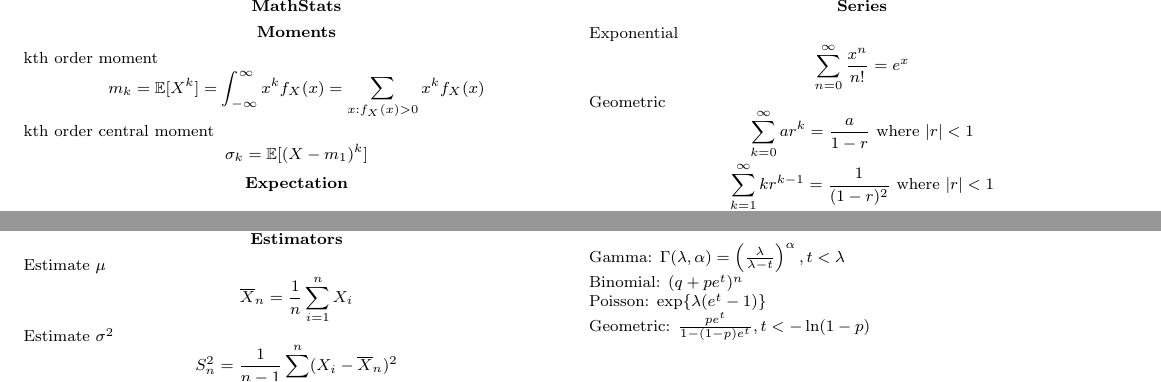
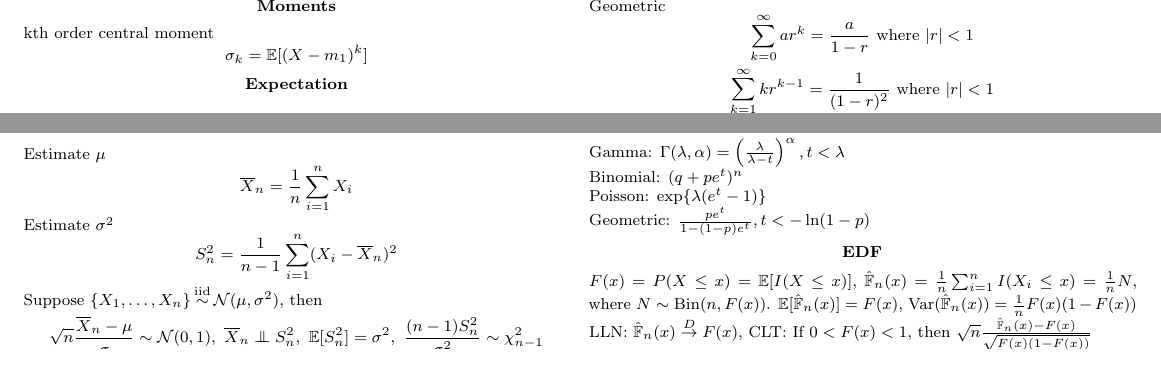
Before and after one commit to lkirk/equation-sheets, a LaTeX paper (mathstats.tex): two parts of pages 1 and 2 of 2, joined at a grey line, cut at the place of the change. Compiled offline with pdfLaTeX.

Commit message:
squeeze in the EDF

```diff
--- a/mathstats.tex
+++ b/mathstats.tex
@@ -19,6 +19,7 @@
 \newcommand{\Beta}{\operatorname{Beta}}
 \newcommand{\Cauchy}{\operatorname{Cauchy}}
 \newcommand{\Unif}{\operatorname{Unif}}
+\newcommand{\Bin}{\operatorname{Bin}}
 \newcommand\iid{\mathrel{\overset{\makebox[0pt]{\mbox{\normalfont\tiny iid}}}{\sim}}}
 
 % slight hack to make the independence symbol
@@ -48,22 +49,11 @@
 \setstretch{0.8}
 \scalefont{0.8}
 
-\begin{center}
-\textbf{MathStats}
-\vskip0.2em
-\end{center}
-
 \section*{Moments}
-kth order moment
-\begin{equation*}
-  m_{k} = \E[X^{k}] = \int_{-\infty}^{\infty} x^k f_{X}(x) =
-  \sum_{x:f_{X}(x)>0}x^{k} f_{X}(x)
-\end{equation*}
 kth order central moment
 \begin{equation*}
   \sigma_{k} = \E[(X-m_{1})^{k}]
 \end{equation*}
-
 
 \section*{Expectation}
 \begin{equation*}
@@ -601,5 +591,14 @@ Poisson: $\exp\{\lambda(e^{t} - 1)\}$
 
 Geometric: $\frac{pe^{t}}{1-(1-p)e^{t}}, t<-\ln(1-p)$
 
+\section*{EDF}
+$F(x)=P(X\leq x)=\E[I(X\leq x)]$, $\hat{\mathbb{F}}_{n}(x) =
+\frac{1}{n}\sum_{i=1}^{n}I(X_{i}\leq x) = \frac{1}{n}N$, where
+$N\sim\Bin(n,F(x))$. $\E[\hat{\mathbb{F}}_{n}(x)] = F(x)$,
+$\Var(\hat{\mathbb{F}}_{n}(x)) = \frac{1}{n}F(x)(1-F(x))$
+
+LLN: $\hat{\mathbb{F}}_{n}(x) \overset{D}{\to} F(x)$, CLT: If $0<F(x)<1$, then
+$\sqrt{n}\frac{\hat{\mathbb{F}}_{n}(x) - F(x)}{\sqrt{F(x)(1-F(x))}}$
+
 
 \end{document}
```
Also changed, not shown: mathstats.pdf.
